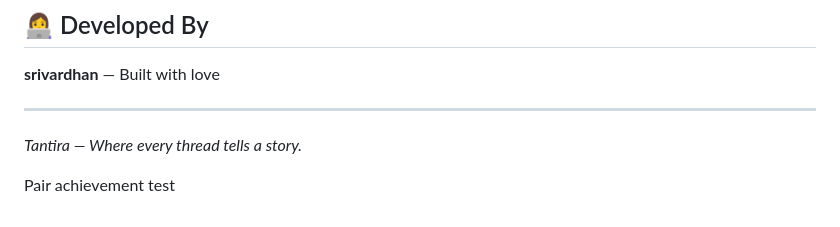
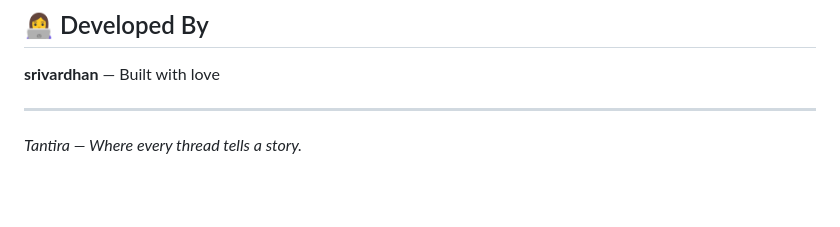
Before and after one commit to SrivardhanBathula/tantira, a Markdown page: README.md, the part around the change. Rendered like a GitHub page; blank space fills up the shorter version.

```diff
--- a/README.md
+++ b/README.md
@@ -193,5 +193,3 @@ Configure in `.env` with Gmail App Password.
 ---
 
 *Tantira — Where every thread tells a story.*
-
-Pair achievement test
```
